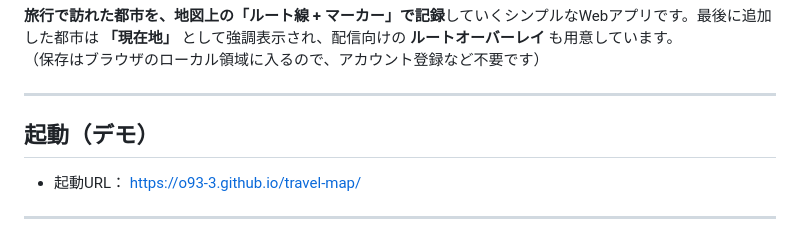
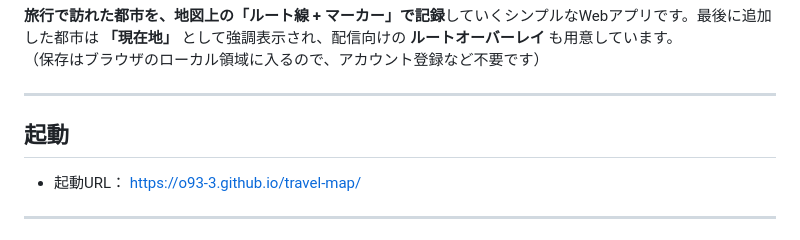
Before and after one commit to O93-3/travel-map, a Markdown page: README.md, the part around the change. GitHub-like rendering.

```diff
--- a/README.md
+++ b/README.md
@@ -5,7 +5,7 @@
 
 ---
 
-## 起動（デモ）
+## 起動
 - 起動URL： https://o93-3.github.io/travel-map/
 
 ---
```
